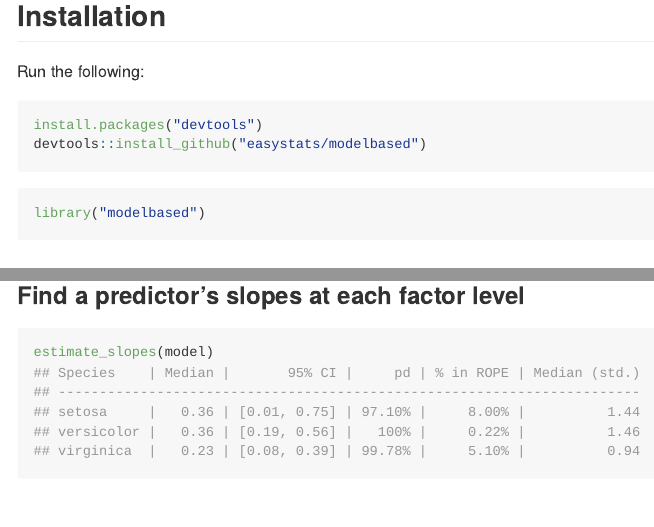
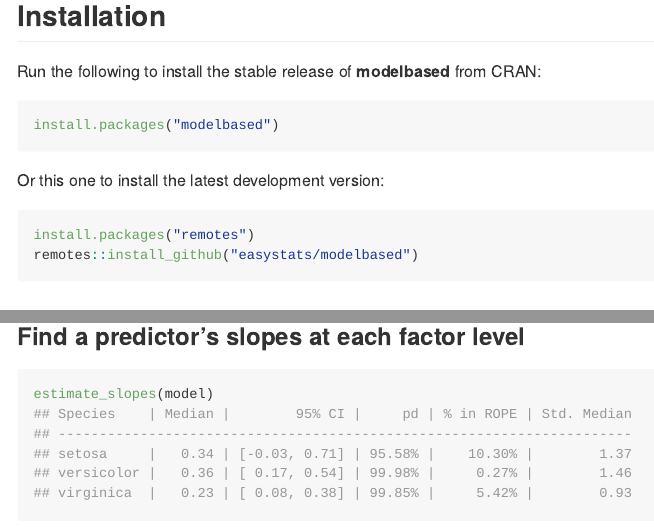
Before and after one commit to easystats/modelbased, an R Markdown document (README.Rmd): the page in a window 1100 px wide, from 190 px down, and a second part further down, joined at a grey line. The pictures show the output file README.md that the author committed with the source, drawn offline in the style of GitHub; badge pictures from the web are left out.

Commit message:
README unif

````diff
--- a/README.Rmd
+++ b/README.Rmd
@@ -37,16 +37,24 @@
 
 ## Installation
 
+[![CRAN](http://www.r-pkg.org/badges/version/modelbased)](https://cran.r-project.org/package=modelbased)
+![Tests](https://github.com/easystats/modelbased/workflows/Tests/badge.svg)
+[![codecov](https://codecov.io/gh/easystats/modelbased/branch/master/graph/badge.svg)](https://codecov.io/gh/easystats/modelbased)
 
-Run the following:
 
-```{r eval=FALSE, message=FALSE, warning=FALSE}
-install.packages("devtools")
-devtools::install_github("easystats/modelbased")
+Run the following to install the stable release of **modelbased** from CRAN:
+
+```{r, warning=FALSE, message=FALSE, eval=FALSE}
+install.packages("modelbased")
 ```
-```{r message=FALSE, warning=FALSE}
-library("modelbased")
+
+Or this one to install the latest development version:
+
+```{r, warning=FALSE, message=FALSE, eval=FALSE}
+install.packages("remotes")
+remotes::install_github("easystats/modelbased")
 ```
+
 
 ## Documentation
 
````
Also changed, not shown: README.md, README.Rmd (6 more changed lines), 3 other files.
